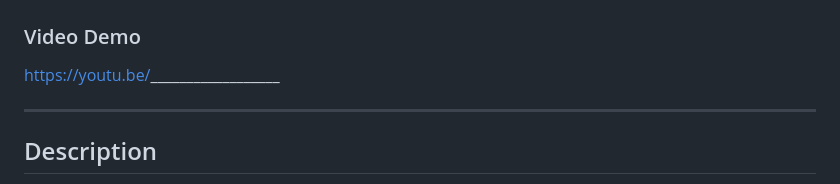
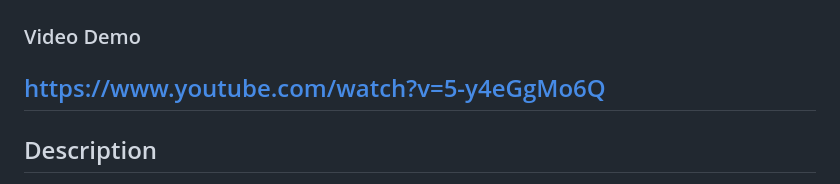
Before and after one commit to LucasEGA/Learning_stuff, a Markdown page: CS50 Project/README.md, the part around the change. GitHub-like rendering.

```diff
--- a/CS50 Project/README.md
+++ b/CS50 Project/README.md
@@ -1,8 +1,7 @@
 # Chatify — CS50 Final Project
 
 ### Video Demo
-https://youtu.be/__________________
-
+https://www.youtube.com/watch?v=5-y4eGgMo6Q
 ---
 
 ## Description
```
